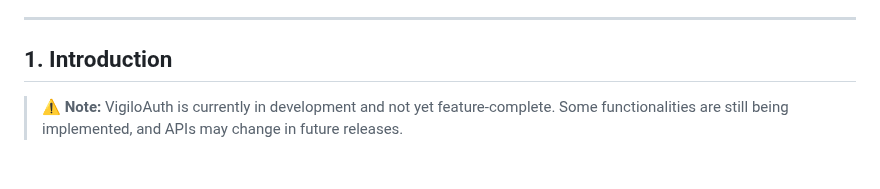
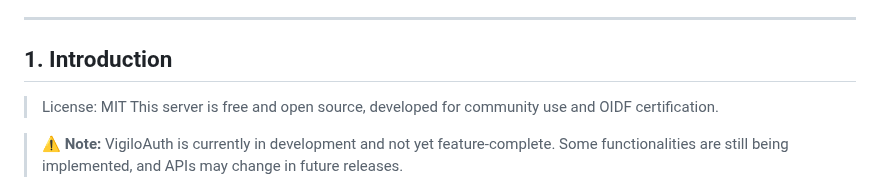
Before and after one commit to vigiloauth/vigilo, a Markdown page: README.md, the part around the change. Rendered like a GitHub page; blank space fills up the shorter version.

Commit message:
docs: update read me

```diff
--- a/README.md
+++ b/README.md
@@ -21,6 +21,8 @@
 ---
 
 ## 1. Introduction
+
+>License: MIT This server is free and open source, developed for community use and OIDF certification.
 
 >⚠️ **Note:** VigiloAuth is currently in development and not yet feature-complete. Some functionalities are still being implemented, and APIs may change in future releases.
 
```
